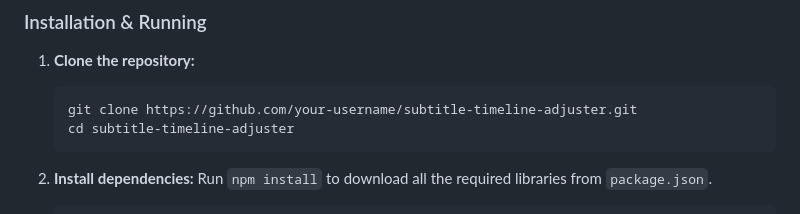
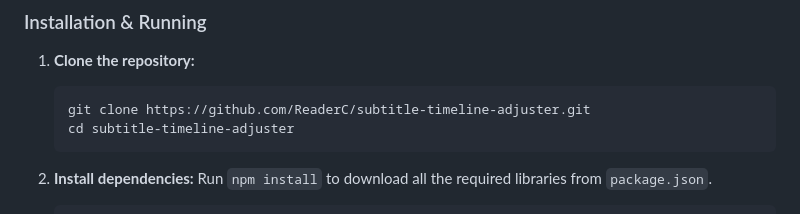
Before and after one commit to ReaderC/subtitle-timeline-adjuster, a Markdown page: README.en.md, the part around the change. GitHub-like rendering.

````diff
--- a/README.en.md
+++ b/README.en.md
@@ -40,7 +40,7 @@ You must have [Node.js](https://nodejs.org/) (which includes npm) installed on y
 
 1.  **Clone the repository:**
     ```bash
-    git clone https://github.com/your-username/subtitle-timeline-adjuster.git
+    git clone https://github.com/ReaderC/subtitle-timeline-adjuster.git
     cd subtitle-timeline-adjuster
     ```
 
````
